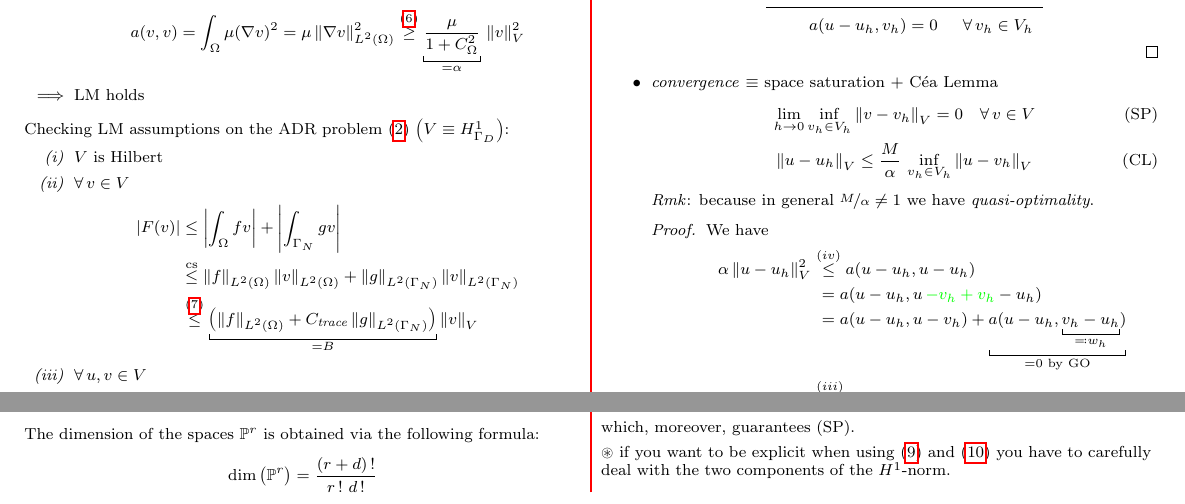
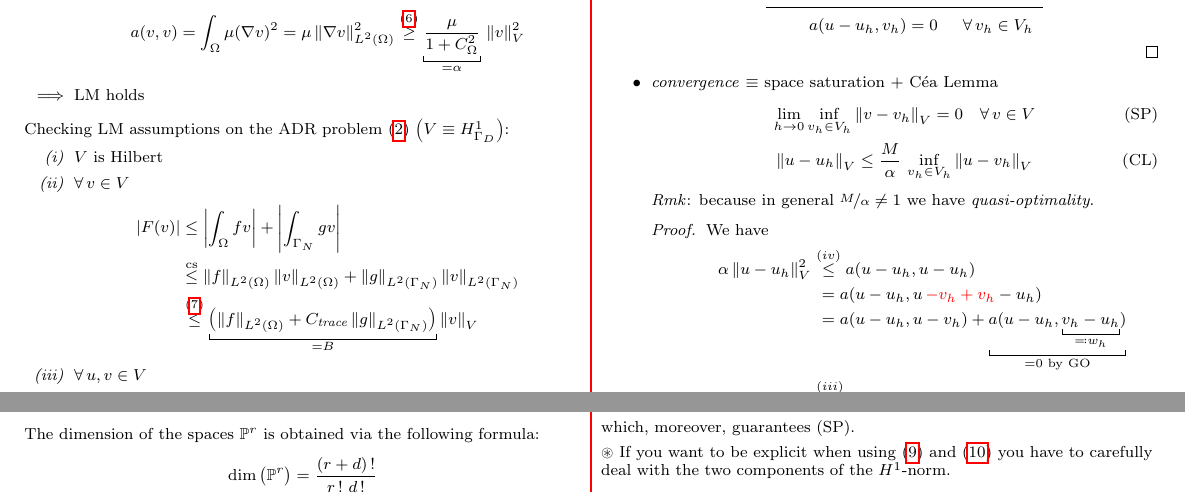
Before and after one commit to BonfaTex/cheat-sheet-NAPDE, a LaTeX document (main.tex, which reads chapters/cap01.tex): two parts of pages 2 and 3 of 4, joined at a grey line, cut so that both start at the same text. Compiled offline with pdfLaTeX.

Commit message:
Update cap01.tex

```diff
--- a/chapters/cap01.tex
+++ b/chapters/cap01.tex
@@ -390,7 +390,7 @@ Since AWF holds $\forall\,v\in V$, it holds $\forall\,v_h\in V_h\subseteq V$ too
 We have
 \begin{align*}
 \alpha\norm{u-u_h}_V^2&\overset{(iv)}{\leq} a(u-u_h,u-u_h) \\
-&\,\,=a(u-u_h,u\,{\color{green}-v_h+v_h}-u_h) \\
+&\,\,=a(u-u_h,u\,{\color{red}-v_h+v_h}-u_h) \\
 &\,\,=a(u-u_h,u-v_h)+\underbracket[0.5pt]{a(u-u_h,\underbracket[0.5pt]{v_h-u_h}_{\eqcolon w_h})}_{=0\text{ by GO}} \\
 &\overset{(iii)}{\leq} M \norm{u-u_h}_V \norm{u-v_h}_V\quad \forall\,v_h\in V_h \\
 \Longrightarrow\quad \underbracket[0.5pt]{ \norm{u-u_h}_V }_{\text{error}}&\leq \frac{M}{\alpha}\,\norm{u-v_h}_V\quad\forall\,v_h\in V_h \\
```
Also changed, not shown: chapters/cap01.tex (4 more changed lines).
